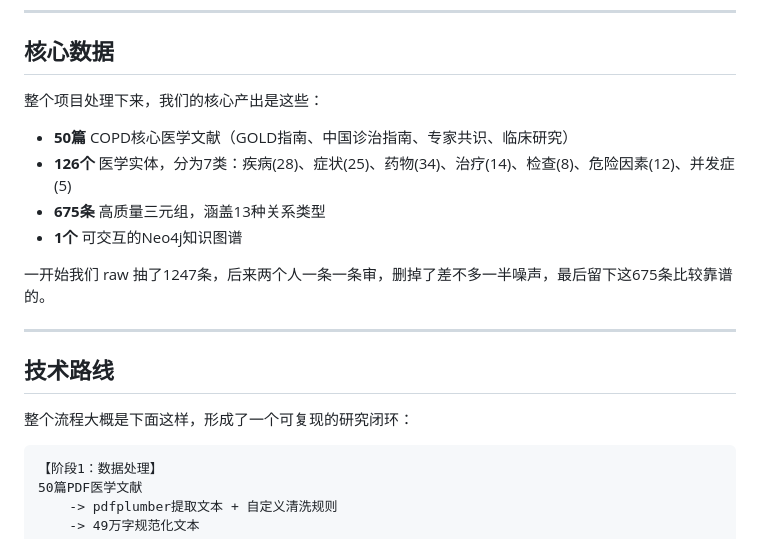
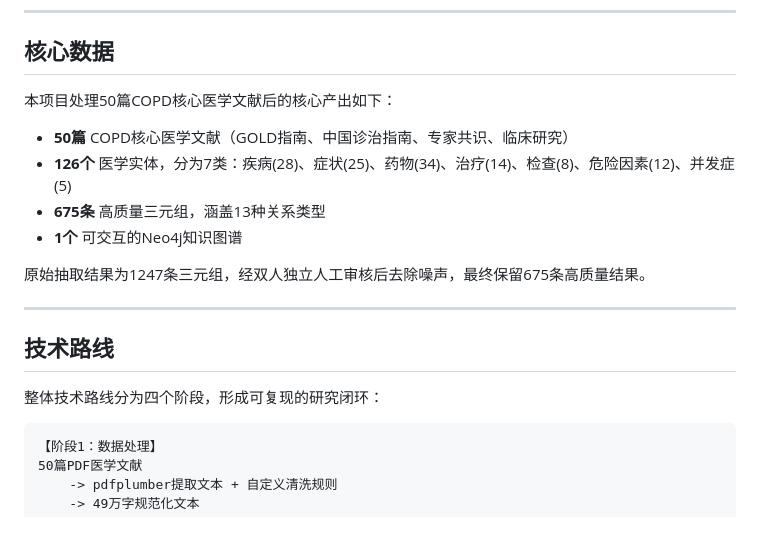
Before and after one commit to Yinik/COPD_REASERCH, a Markdown page: README.md, the part around one of its changes. GitHub-like rendering.

````diff
--- a/README.md
+++ b/README.md
@@ -37,20 +37,20 @@
 
 ## 核心数据
 
-整个项目处理下来，我们的核心产出是这些：
+本项目处理50篇COPD核心医学文献后的核心产出如下：
 
 - **50篇** COPD核心医学文献（GOLD指南、中国诊治指南、专家共识、临床研究）
 - **126个** 医学实体，分为7类：疾病(28)、症状(25)、药物(34)、治疗(14)、检查(8)、危险因素(12)、并发症(5)
 - **675条** 高质量三元组，涵盖13种关系类型
 - **1个** 可交互的Neo4j知识图谱
 
-一开始我们 raw 抽了1247条，后来两个人一条一条审，删掉了差不多一半噪声，最后留下这675条比较靠谱的。
+原始抽取结果为1247条三元组，经双人独立人工审核后去除噪声，最终保留675条高质量结果。
 
 ---
 
 ## 技术路线
 
-整个流程大概是下面这样，形成了一个可复现的研究闭环：
+整体技术路线分为四个阶段，形成可复现的研究闭环：
 
 ```
 【阶段1：数据处理】
````
Also changed, not shown: other parts of README.md (+19 -19 lines).
